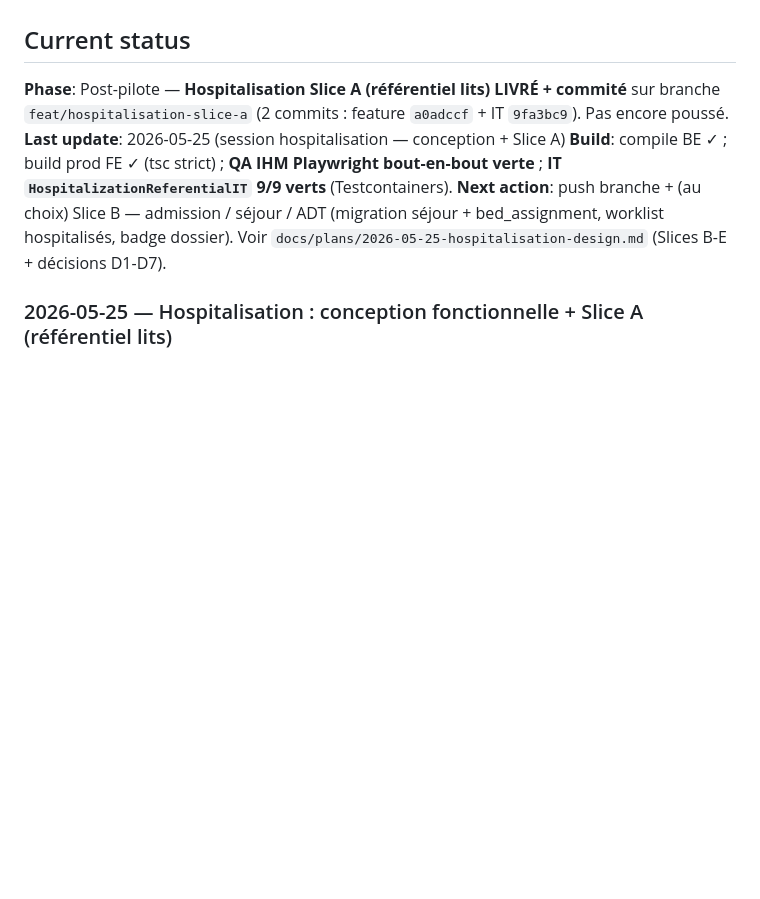
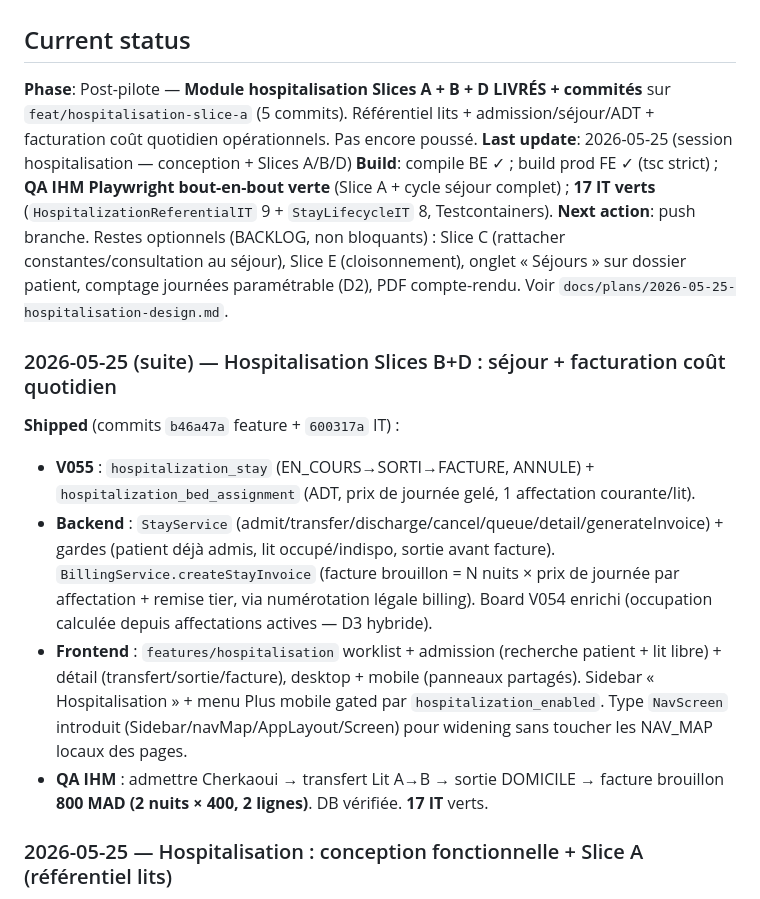
Before and after one commit to thesbex/careplusv2, a Markdown page: docs/PROGRESS.md, the part around the change. GitHub-like rendering; blank space fills up the shorter version.

Commit message:
docs(progress): hospitalisation Slices B+D livrés — séjour + facturation, 17 IT verts
Co-Authored-By: Claude Opus 4.7 (1M context) <noreply@anthropic.com>

```diff
--- a/docs/PROGRESS.md
+++ b/docs/PROGRESS.md
@@ -4,10 +4,18 @@ Running log of what's shipped. Updated at the end of every session. Read this FI
 
 ## Current status
 
-**Phase**: Post-pilote — **Hospitalisation Slice A (référentiel lits) LIVRÉ + commité** sur branche `feat/hospitalisation-slice-a` (2 commits : feature `a0adccf` + IT `9fa3bc9`). Pas encore poussé.
-**Last update**: 2026-05-25 (session hospitalisation — conception + Slice A)
-**Build**: compile BE ✓ ; build prod FE ✓ (tsc strict) ; **QA IHM Playwright bout-en-bout verte** ; **IT `HospitalizationReferentialIT` 9/9 verts** (Testcontainers).
-**Next action**: push branche + (au choix) Slice B — admission / séjour / ADT (migration séjour + bed_assignment, worklist hospitalisés, badge dossier). Voir `docs/plans/2026-05-25-hospitalisation-design.md` (Slices B-E + décisions D1-D7).
+**Phase**: Post-pilote — **Module hospitalisation Slices A + B + D LIVRÉS + commités** sur `feat/hospitalisation-slice-a` (5 commits). Référentiel lits + admission/séjour/ADT + facturation coût quotidien opérationnels. Pas encore poussé.
+**Last update**: 2026-05-25 (session hospitalisation — conception + Slices A/B/D)
+**Build**: compile BE ✓ ; build prod FE ✓ (tsc strict) ; **QA IHM Playwright bout-en-bout verte** (Slice A + cycle séjour complet) ; **17 IT verts** (`HospitalizationReferentialIT` 9 + `StayLifecycleIT` 8, Testcontainers).
+**Next action**: push branche. Restes optionnels (BACKLOG, non bloquants) : Slice C (rattacher constantes/consultation au séjour), Slice E (cloisonnement), onglet « Séjours » sur dossier patient, comptage journées paramétrable (D2), PDF compte-rendu. Voir `docs/plans/2026-05-25-hospitalisation-design.md`.
+
+### 2026-05-25 (suite) — Hospitalisation Slices B+D : séjour + facturation coût quotidien
+
+**Shipped** (commits `b46a47a` feature + `600317a` IT) :
+- **V055** : `hospitalization_stay` (EN_COURS→SORTI→FACTURE, ANNULE) + `hospitalization_bed_assignment` (ADT, prix de journée gelé, 1 affectation courante/lit).
+- **Backend** : `StayService` (admit/transfer/discharge/cancel/queue/detail/generateInvoice) + gardes (patient déjà admis, lit occupé/indispo, sortie avant facture). `BillingService.createStayInvoice` (facture brouillon = N nuits × prix de journée par affectation + remise tier, via numérotation légale billing). Board V054 enrichi (occupation calculée depuis affectations actives — D3 hybride).
+- **Frontend** : `features/hospitalisation` worklist + admission (recherche patient + lit libre) + détail (transfert/sortie/facture), desktop + mobile (panneaux partagés). Sidebar « Hospitalisation » + menu Plus mobile gated par `hospitalization_enabled`. Type `NavScreen` introduit (Sidebar/navMap/AppLayout/Screen) pour widening sans toucher les NAV_MAP locaux des pages.
+- **QA IHM** : admettre Cherkaoui → transfert Lit A→B → sortie DOMICILE → facture brouillon **800 MAD (2 nuits × 400, 2 lignes)**. DB vérifiée. **17 IT** verts.
 
 ### 2026-05-25 — Hospitalisation : conception fonctionnelle + Slice A (référentiel lits)
 
```
